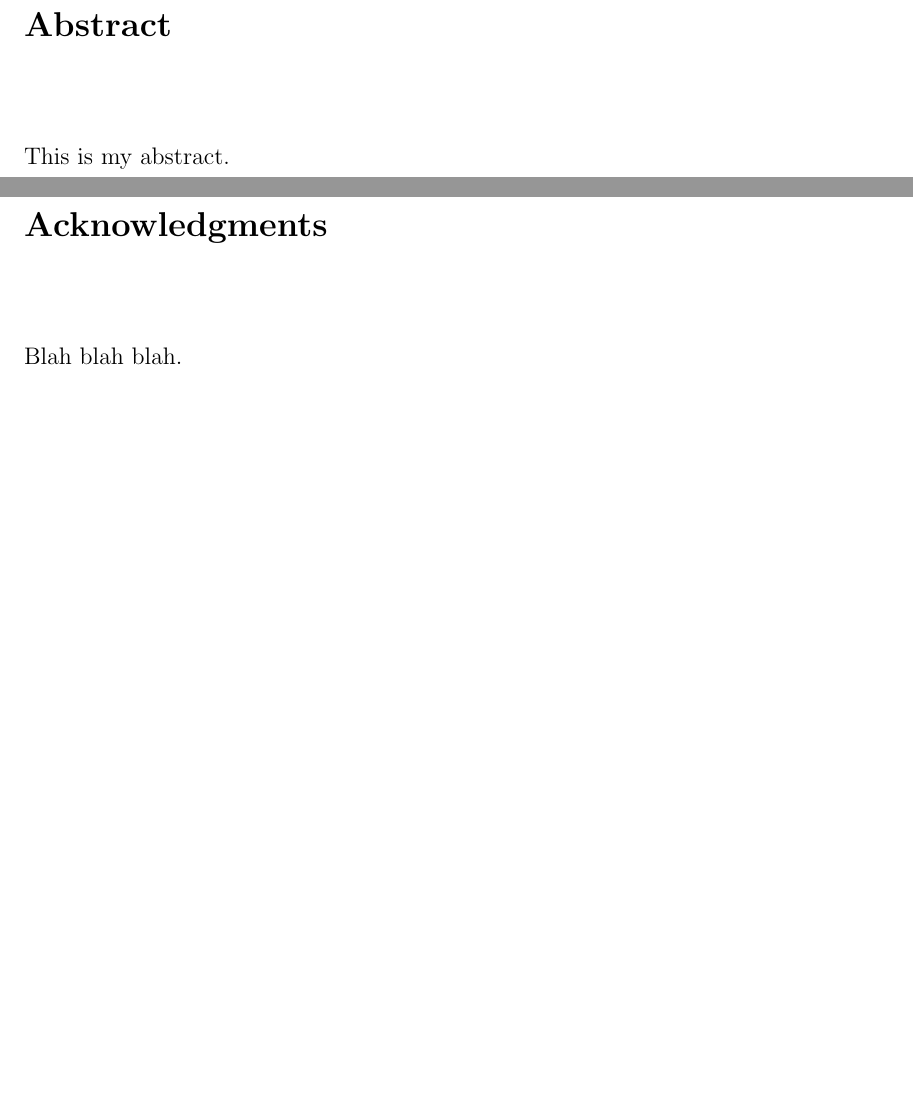
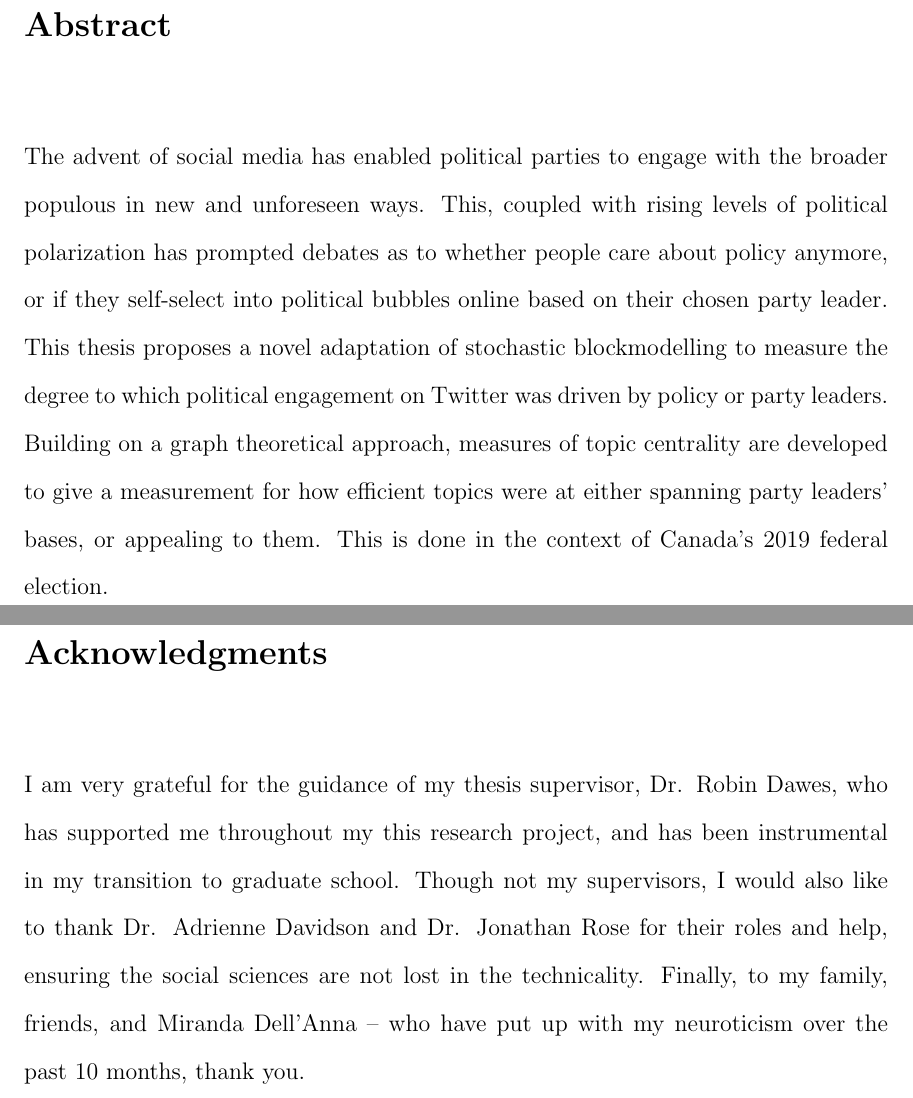
Before and after one commit to cameron-raymond/CISC500-SeniorThesis, a LaTeX thesis (Thesis.tex, which reads Abstract.tex): two parts of pages 2 and 3 of 29, joined at a grey line, cut so that both start at the same text, the shorter picture padded with empty space. Compiled offline with pdfLaTeX; a LaTeX package or settings file that is missing is left out.

Commit message:
Abstract and Acknowledgments

```diff
--- a/Abstract.tex
+++ b/Abstract.tex
@@ -1 +1,10 @@
-This is my abstract.
+The advent of social media has enabled political parties to engage with the
+broader populous in new and unforeseen ways. This, coupled with rising levels of
+political polarization has prompted debates as to whether people care about
+policy anymore, or if they self-select into political bubbles online based on
+their chosen party leader. This thesis proposes a novel adaptation of stochastic
+blockmodelling to measure the degree to which political engagement on Twitter
+was driven by policy or party leaders. Building on a graph theoretical approach,
+measures of topic centrality are developed to give a measurement for how
+efficient topics were at either spanning party leaders' bases, or appealing to
+them. This is done in the context of Canada's 2019 federal election.
--- a/Thesis.tex
+++ b/Thesis.tex
@@ -66,8 +66,13 @@
 
 \prefacesection{Acknowledgments}
 
-Blah blah blah.
-
+I am very grateful for the guidance of my thesis supervisor, Dr.  Robin Dawes,
+who has supported me throughout my this research project, and has been
+instrumental in my transition to graduate school. Though not my supervisors, I
+would also like to thank Dr. Adrienne Davidson and Dr. Jonathan Rose for their
+roles and help, ensuring the social sciences are not lost in the technicality.
+Finally, to my family, friends, and Miranda Dell'Anna -- who have put up with my
+neuroticism over the past 10 months, thank you.
 
 \singlespacing \afterpreface \doublespacing
 
```
